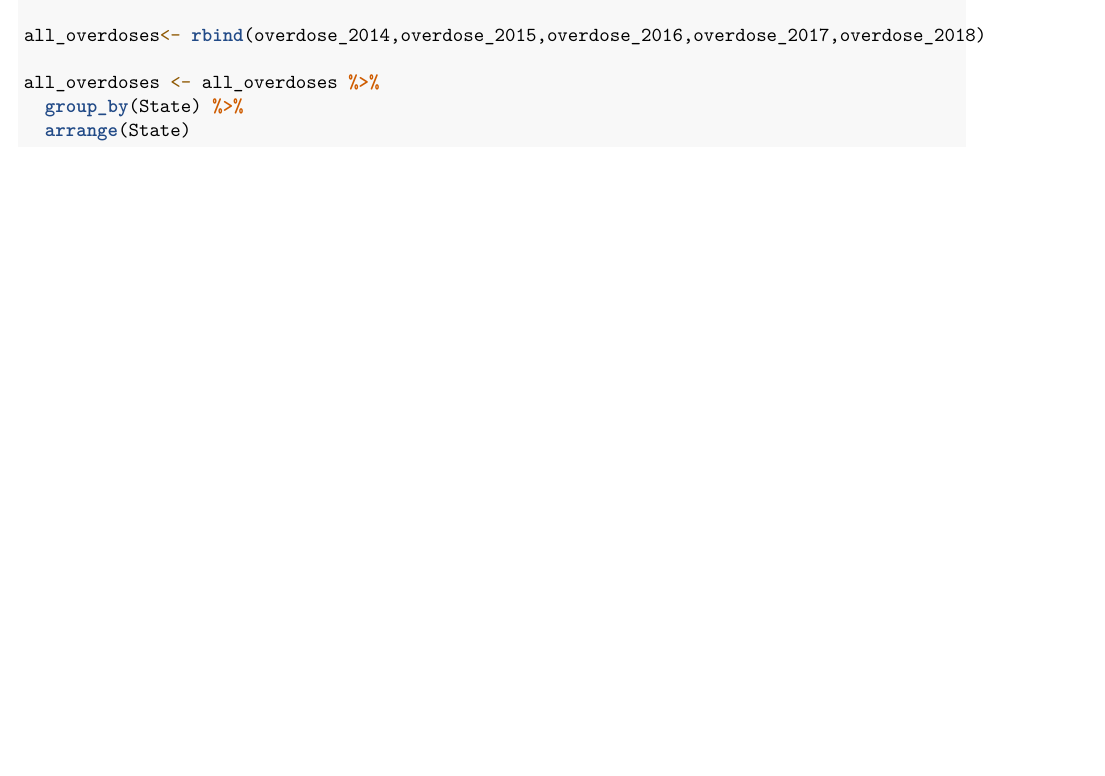
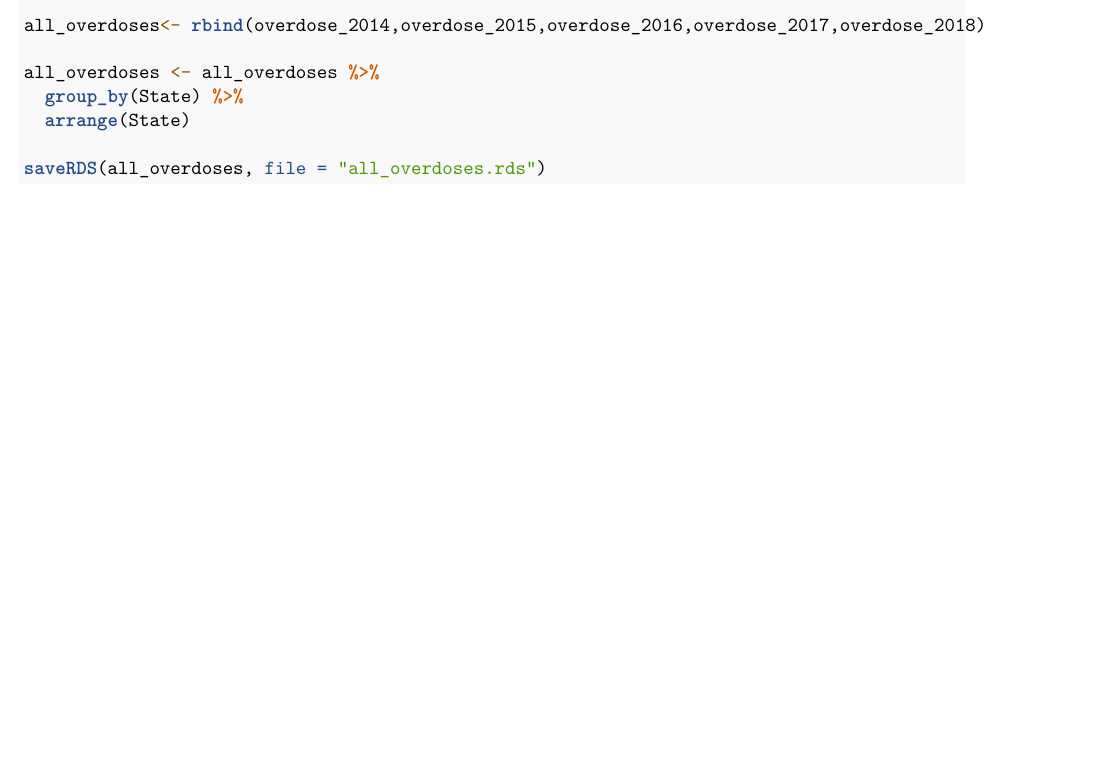
Before and after one commit to stat231-f20/Blog-Pill-Posse, an R Markdown document (prescription_wrangle.Rmd): part of page 5 of 5, cut so that both start at the same text. Rendered offline with R 4.5, knitr and Pandoc, then LaTeX, with nearby package versions.

Commit message:
overdose rds

````diff
--- a/prescription_wrangle.Rmd
+++ b/prescription_wrangle.Rmd
@@ -147,7 +147,5 @@ all_overdoses <- all_overdoses %>%
   group_by(State) %>%
   arrange(State)
 
-
-
-
+saveRDS(all_overdoses, file = "all_overdoses.rds")
 ```
````
